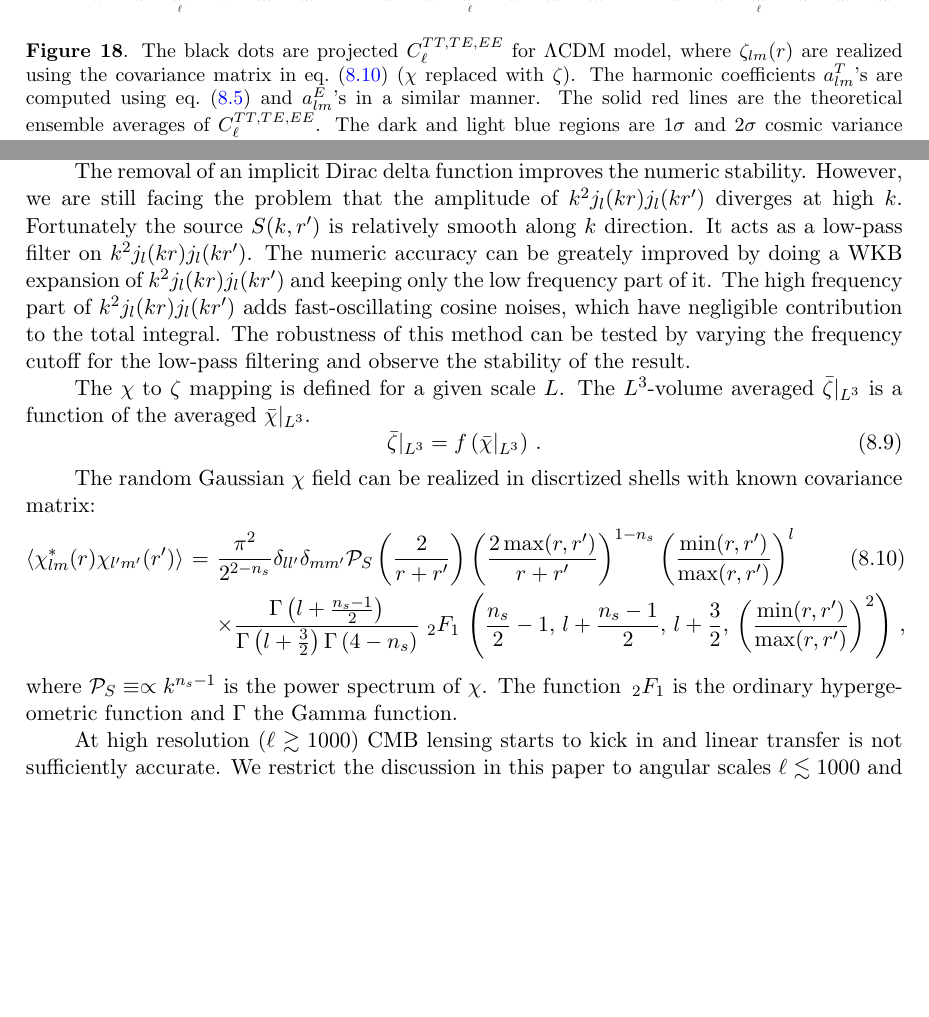
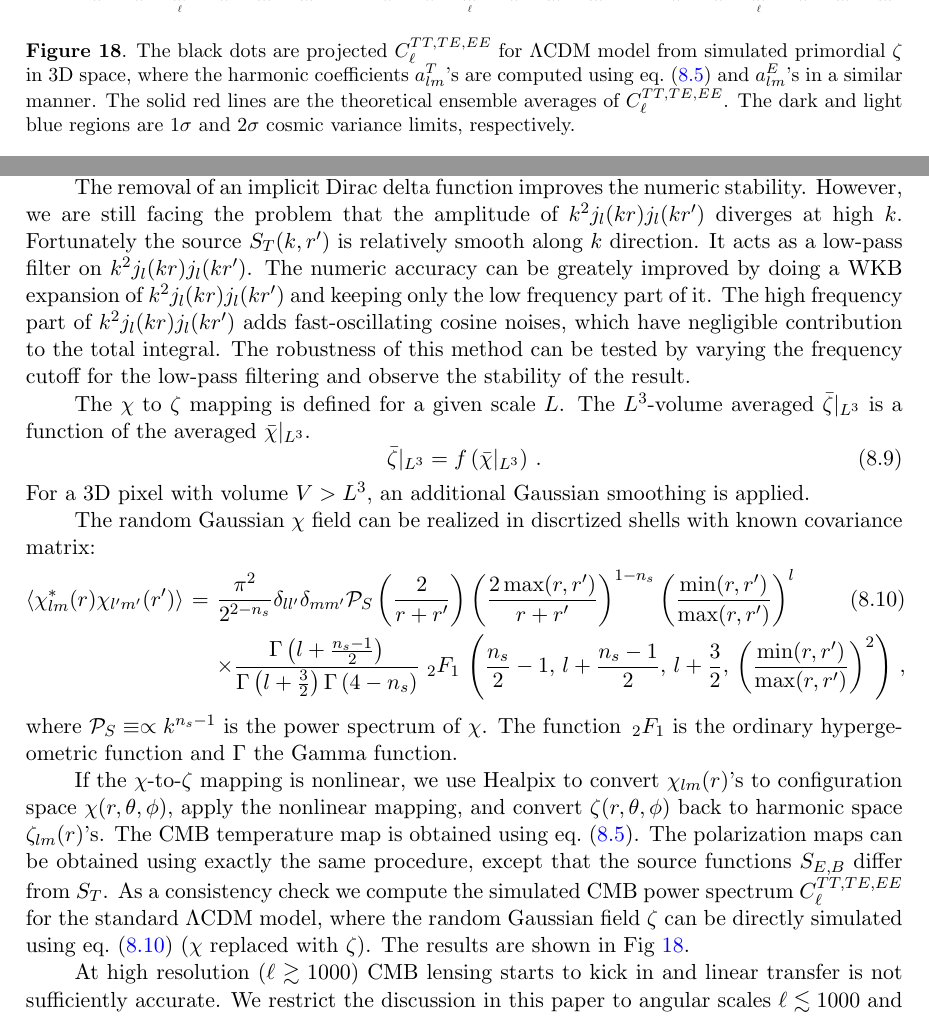
Before and after one commit to b2fh/Intermittency, a LaTeX document (ballistics.tex, which reads nongaussian-maps.tex): two parts of page 15 of 16 before the commit and two parts of page 15 of 17 after it, joined at a grey line, cut so that both start at the same text, the shorter picture padded with empty space. Compiled offline with pdfLaTeX.

Commit message:
add useless text

```diff
--- a/nongaussian-maps.tex
+++ b/nongaussian-maps.tex
@@ -47,12 +47,13 @@ F^T_l(r) =  S\left(\frac{l+1/2}{r}, r\right) + \frac{2r^2}{\pi} \int k^2dk j_l(k
 \end{equation}
 where eq.~\eqref{eq:jljlint} has been used.
 
-The removal of an implicit Dirac delta function improves the numeric stability. However, we are still facing the problem that the amplitude of $k^2 j_l(kr) j_l(kr')$ diverges at high $k$. Fortunately the source $S(k, r')$ is relatively smooth along $k$ direction. It acts as a low-pass filter on $k^2j_l(kr)j_l(kr')$. The numeric accuracy can be greately improved by doing a WKB expansion of $k^2j_l(kr)j_l(kr')$ and keeping only the low frequency part of it. The high frequency part of $k^2j_l(kr)j_l(kr')$ adds fast-oscillating cosine noises, which have negligible contribution to the total integral. The robustness of this method can be tested by varying the frequency cutoff for the low-pass filtering and observe the stability of the result.
+The removal of an implicit Dirac delta function improves the numeric stability. However, we are still facing the problem that the amplitude of $k^2 j_l(kr) j_l(kr')$ diverges at high $k$. Fortunately the source $S_T(k, r')$ is relatively smooth along $k$ direction. It acts as a low-pass filter on $k^2j_l(kr)j_l(kr')$. The numeric accuracy can be greately improved by doing a WKB expansion of $k^2j_l(kr)j_l(kr')$ and keeping only the low frequency part of it. The high frequency part of $k^2j_l(kr)j_l(kr')$ adds fast-oscillating cosine noises, which have negligible contribution to the total integral. The robustness of this method can be tested by varying the frequency cutoff for the low-pass filtering and observe the stability of the result.
 
 The $\chi$ to $\zeta$ mapping is defined for a given scale $L$. The $L^3$-volume averaged $\bar{\zeta}|_{L^3}$ is a function of the averaged $\bar{\chi}|_{L^3}$.
 \begin{equation}
 \bar{\zeta}\vert_{L^3}  = f\left(\bar{\chi}\vert_{L^3}\right)\, .
 \end{equation}
+For a 3D pixel with volume $V > L^3$, an additional Gaussian smoothing is applied.
 
 The random Gaussian $\chi$ field can be realized in discrtized shells with known covariance matrix:
 \begin{eqnarray}
@@ -61,11 +62,13 @@ The random Gaussian $\chi$ field can be realized in discrtized shells with known
 \end{eqnarray}
 where $\mathcal{P}_S\equiv \propto k^{n_s-1} $ is the power spectrum of $\chi$. The function $\,_2F_1$ is the ordinary hypergeometric function and $\Gamma$ the Gamma function.
 
+If the $\chi$-to-$\zeta$ mapping is nonlinear, we use Healpix to convert $\chi_{lm}(r)$'s to configuration space $\chi(r, \theta, \phi)$, apply the nonlinear mapping, and convert $\zeta(r, \theta, \phi)$ back to harmonic space $\zeta_{lm}(r)$'s. The CMB temperature map is obtained using eq.~\eqref{eq:Tint2}. The polarization maps can be obtained using exactly the same procedure, except that the source functions $S_{E,B}$ differ from $S_T$. As a consistency check we compute the simulated CMB power spectrum $C_\ell^{TT,TE,EE}$ for the standard $\Lambda$CDM model, where the random Gaussian field $\zeta$ can be directly simulated using eq.~\eqref{eq:chilmcov} ($\chi$ replaced with $\zeta$). The results are shown in Fig~\ref{fig:Clproj}.
+
 \begin{figure}
   \includegraphics[width=0.33\textwidth]{ClTT_proj.pdf}%
   \includegraphics[width=0.33\textwidth]{ClTE_proj.pdf}%
   \includegraphics[width=0.33\textwidth]{ClEE_proj.pdf}
-  \caption{The black dots are projected $C_\ell^{TT,TE,EE}$ for $\Lambda$CDM model, where $\zeta_{lm}(r)$ are realized using the covariance matrix in eq.~\eqref{eq:chilmcov} ($\chi$ replaced with $\zeta$). The harmonic coefficients $a_{lm}^T$'s are computed using eq.~\eqref{eq:Tint2} and $a_{lm}^E$'s in a similar manner. The solid red lines are the theoretical ensemble averages of $C_\ell^{TT,TE,EE}$. The dark and light blue regions are $1\sigma$ and $2\sigma$ cosmic variance limits, respectively. }
+  \caption{The black dots are projected $C_\ell^{TT,TE,EE}$ for $\Lambda$CDM model from simulated primordial $\zeta$ in 3D space, where the harmonic coefficients $a_{lm}^T$'s are computed using eq.~\eqref{eq:Tint2} and $a_{lm}^E$'s in a similar manner. The solid red lines are the theoretical ensemble averages of $C_\ell^{TT,TE,EE}$. The dark and light blue regions are $1\sigma$ and $2\sigma$ cosmic variance limits, respectively. \label{fig:Clproj}}
 \end{figure}
 
 
```
Also changed, not shown: nongaussian-maps.tex (6 more changed lines).
